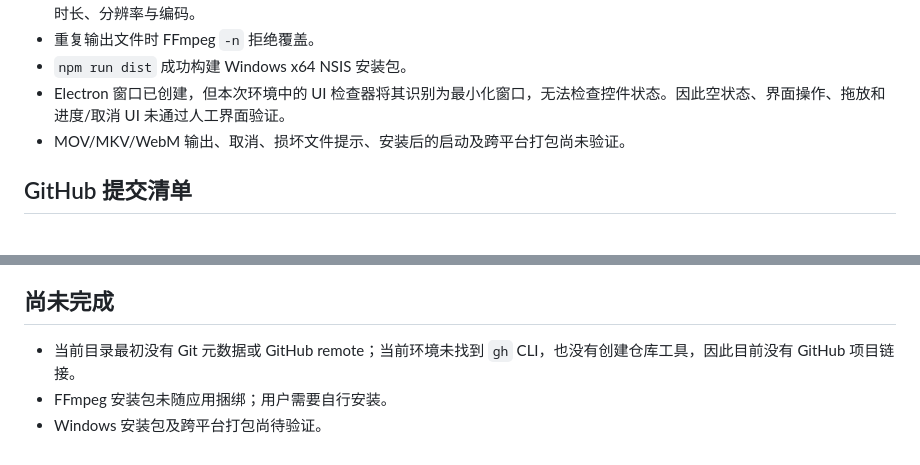
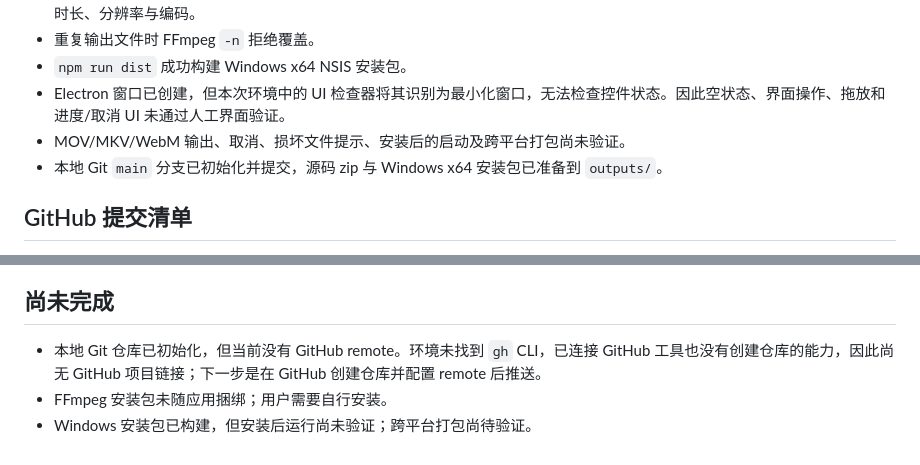
Before and after one commit to Fu777777/qingzhu-video-converter, a Markdown page: SESSION_SUMMARY.md, 2 parts joined by grey strips. Rendered like a GitHub page.

```diff
--- a/SESSION_SUMMARY.md
+++ b/SESSION_SUMMARY.md
@@ -33,6 +33,7 @@ npm start
 - `npm run dist` 成功构建 Windows x64 NSIS 安装包。
 - Electron 窗口已创建，但本次环境中的 UI 检查器将其识别为最小化窗口，无法检查控件状态。因此空状态、界面操作、拖放和进度/取消 UI 未通过人工界面验证。
 - MOV/MKV/WebM 输出、取消、损坏文件提示、安装后的启动及跨平台打包尚未验证。
+- 本地 Git `main` 分支已初始化并提交，源码 zip 与 Windows x64 安装包已准备到 `outputs/`。
 
 ## GitHub 提交清单
 
@@ -46,6 +47,6 @@ npm start
 
 ## 尚未完成
 
-- 当前目录最初没有 Git 元数据或 GitHub remote；当前环境未找到 `gh` CLI，也没有创建仓库工具，因此目前没有 GitHub 项目链接。
+- 本地 Git 仓库已初始化，但当前没有 GitHub remote。环境未找到 `gh` CLI，已连接 GitHub 工具也没有创建仓库的能力，因此尚无 GitHub 项目链接；下一步是在 GitHub 创建仓库并配置 remote 后推送。
 - FFmpeg 安装包未随应用捆绑；用户需要自行安装。
-- Windows 安装包及跨平台打包尚待验证。
+- Windows 安装包已构建，但安装后运行尚未验证；跨平台打包尚待验证。
```
Also changed, not shown: DEVELOPMENT_LOG.md (+2 -1 lines).
